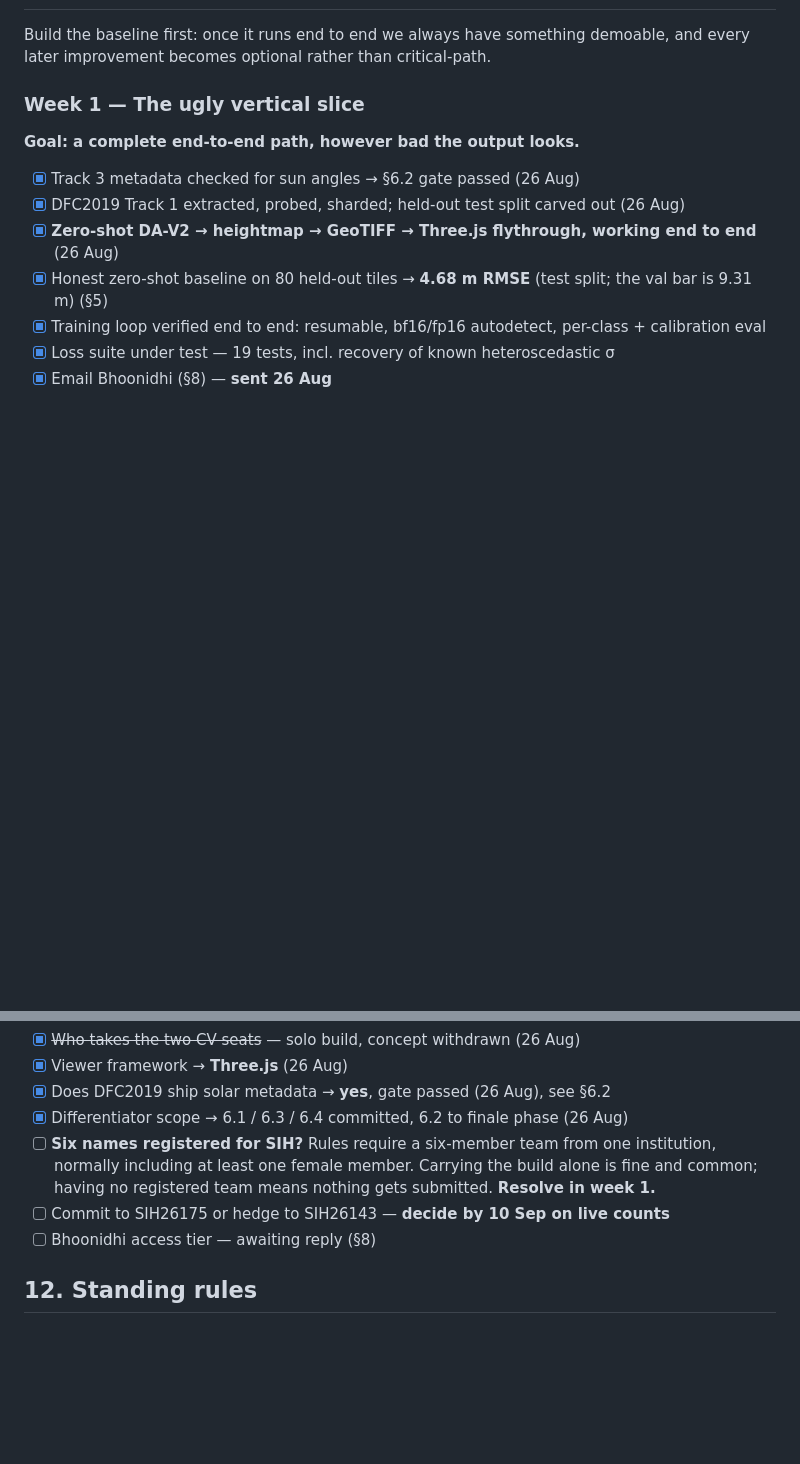
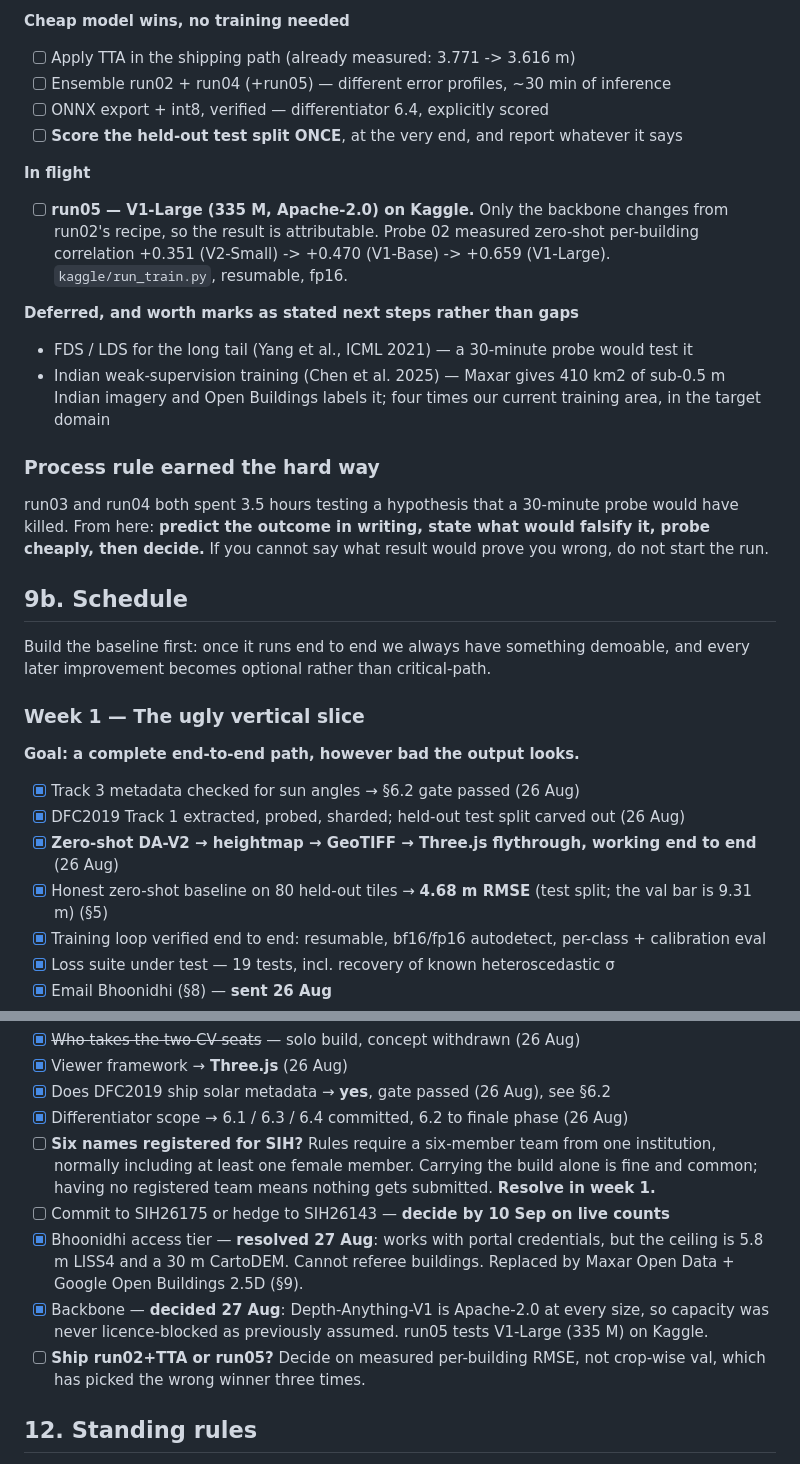
Before and after one commit to zaidnansari2011/sih2026-depthwizard, a Markdown page: PLAN.md, 2 parts joined by grey strips. Drawn GitHub-style; blank space fills up the shorter version.

```diff
--- a/PLAN.md
+++ b/PLAN.md
@@ -476,3 +553,29 @@ Public, free, named in the problem statement. *Not* CartoDEM (see §5 Stage 02).
+**Cheap model wins, no training needed**
+- [ ] Apply TTA in the shipping path (already measured: 3.771 -> 3.616 m)
+- [ ] Ensemble run02 + run04 (+run05) — different error profiles, ~30 min of inference
+- [ ] ONNX export + int8, verified — differentiator 6.4, explicitly scored
+- [ ] **Score the held-out test split ONCE**, at the very end, and report whatever it says
+
+**In flight**
+- [ ] **run05 — V1-Large (335 M, Apache-2.0) on Kaggle.** Only the backbone changes from
+      run02's recipe, so the result is attributable. Probe 02 measured zero-shot per-building
+      correlation +0.351 (V2-Small) -> +0.470 (V1-Base) -> +0.659 (V1-Large).
+      `kaggle/run_train.py`, resumable, fp16.
+
+**Deferred, and worth marks as stated next steps rather than gaps**
+- FDS / LDS for the long tail (Yang et al., ICML 2021) — a 30-minute probe would test it
+- Indian weak-supervision training (Chen et al. 2025) — Maxar gives 410 km2 of sub-0.5 m
+  Indian imagery and Open Buildings labels it; four times our current training area, in the
+  target domain
+
+### Process rule earned the hard way
+
+run03 and run04 both spent 3.5 hours testing a hypothesis that a 30-minute probe would have
+killed. From here: **predict the outcome in writing, state what would falsify it, probe
+cheaply, then decide.** If you cannot say what result would prove you wrong, do not start
+the run.
+
+## 9b. Schedule
 
 Build the baseline first: once it runs end to end we always have something demoable, and every later improvement becomes optional rather than critical-path.
 
@@ -588,7 +691,14 @@ those are what a SAC jury probes hardest.
       normally including at least one female member. Carrying the build alone is fine and
       common; having no registered team means nothing gets submitted. **Resolve in week 1.**
 - [ ] Commit to SIH26175 or hedge to SIH26143 — **decide by 10 Sep on live counts**
-- [ ] Bhoonidhi access tier — awaiting reply (§8)
+- [x] Bhoonidhi access tier — **resolved 27 Aug**: works with portal credentials, but
+      the ceiling is 5.8 m LISS4 and a 30 m CartoDEM. Cannot referee buildings.
+      Replaced by Maxar Open Data + Google Open Buildings 2.5D (§9).
+- [x] Backbone — **decided 27 Aug**: Depth-Anything-V1 is Apache-2.0 at every size,
+      so capacity was never licence-blocked as previously assumed. run05 tests
+      V1-Large (335 M) on Kaggle.
+- [ ] **Ship run02+TTA or run05?** Decide on measured per-building RMSE, not
+      crop-wise val, which has picked the wrong winner three times.
 
 ## 12. Standing rules
 
```
Also changed, not shown: other parts of PLAN.md (+78 -1 lines).
